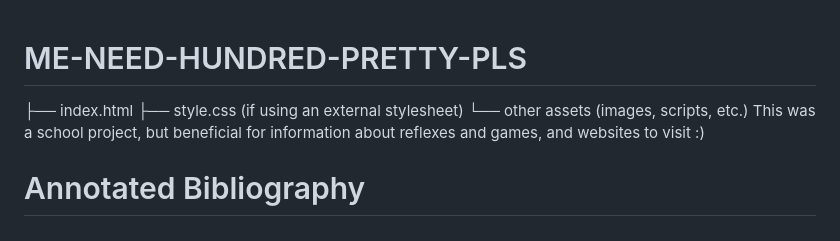
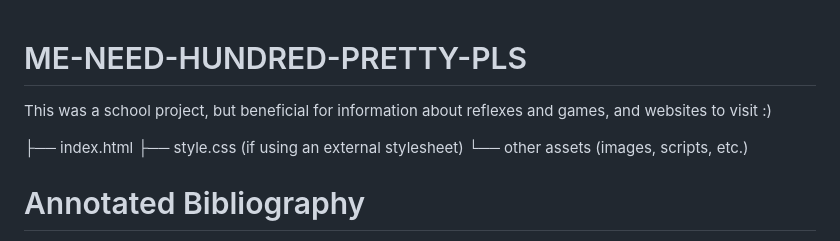
Before and after one commit to B0bbym8/ME-NEED-HUNDRED-PRETTY-PLS, a Markdown page: README.md, the part around the change. Drawn GitHub-style.

```diff
--- a/README.md
+++ b/README.md
@@ -1,9 +1,9 @@
 # ME-NEED-HUNDRED-PRETTY-PLS
+This was a school project, but beneficial for information about reflexes and games, and websites to visit :)
+<!DOCTYPE HTML>
 ├── index.html
 ├── style.css (if using an external stylesheet)
 └── other assets (images, scripts, etc.)
-This was a school project, but beneficial for information about reflexes and games, and websites to visit :)
-<!DOCTYPE html>
 <html lang="en">
 <head>
   <meta charset="UTF-8" />
```
